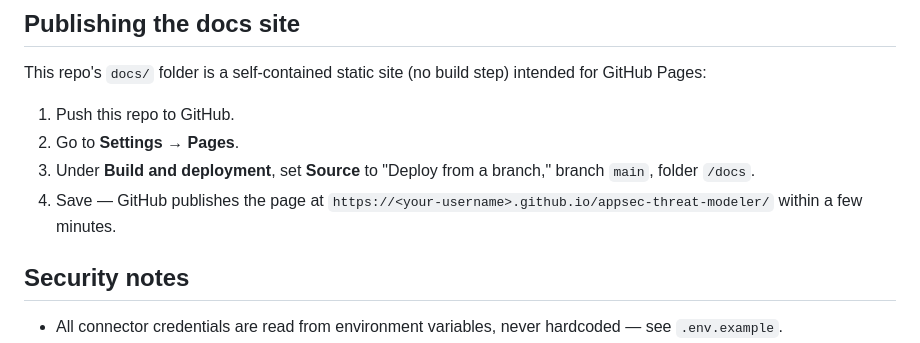
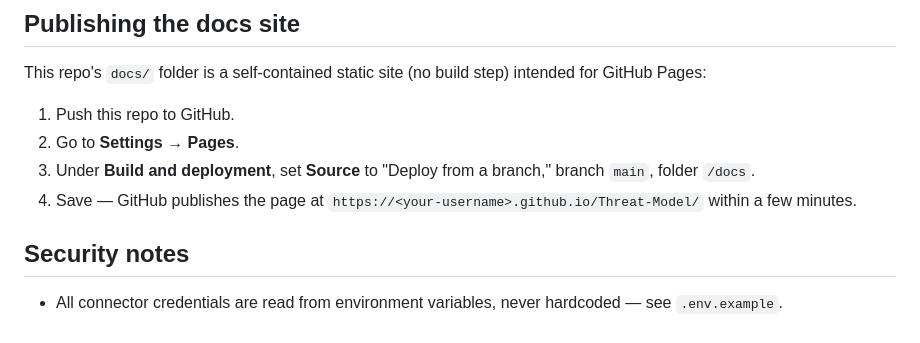
Before and after one commit to suyogpawar88/Threat-Model, a Markdown page: README.md, the part around the change. GitHub-like rendering.

```diff
--- a/README.md
+++ b/README.md
@@ -108,7 +108,7 @@ Pages:
 2. Go to **Settings → Pages**.
 3. Under **Build and deployment**, set **Source** to "Deploy from a branch," branch `main`, folder
    `/docs`.
-4. Save — GitHub publishes the page at `https://<your-username>.github.io/appsec-threat-modeler/`
+4. Save — GitHub publishes the page at `https://<your-username>.github.io/Threat-Model/`
    within a few minutes.
 
 ## Security notes
```
